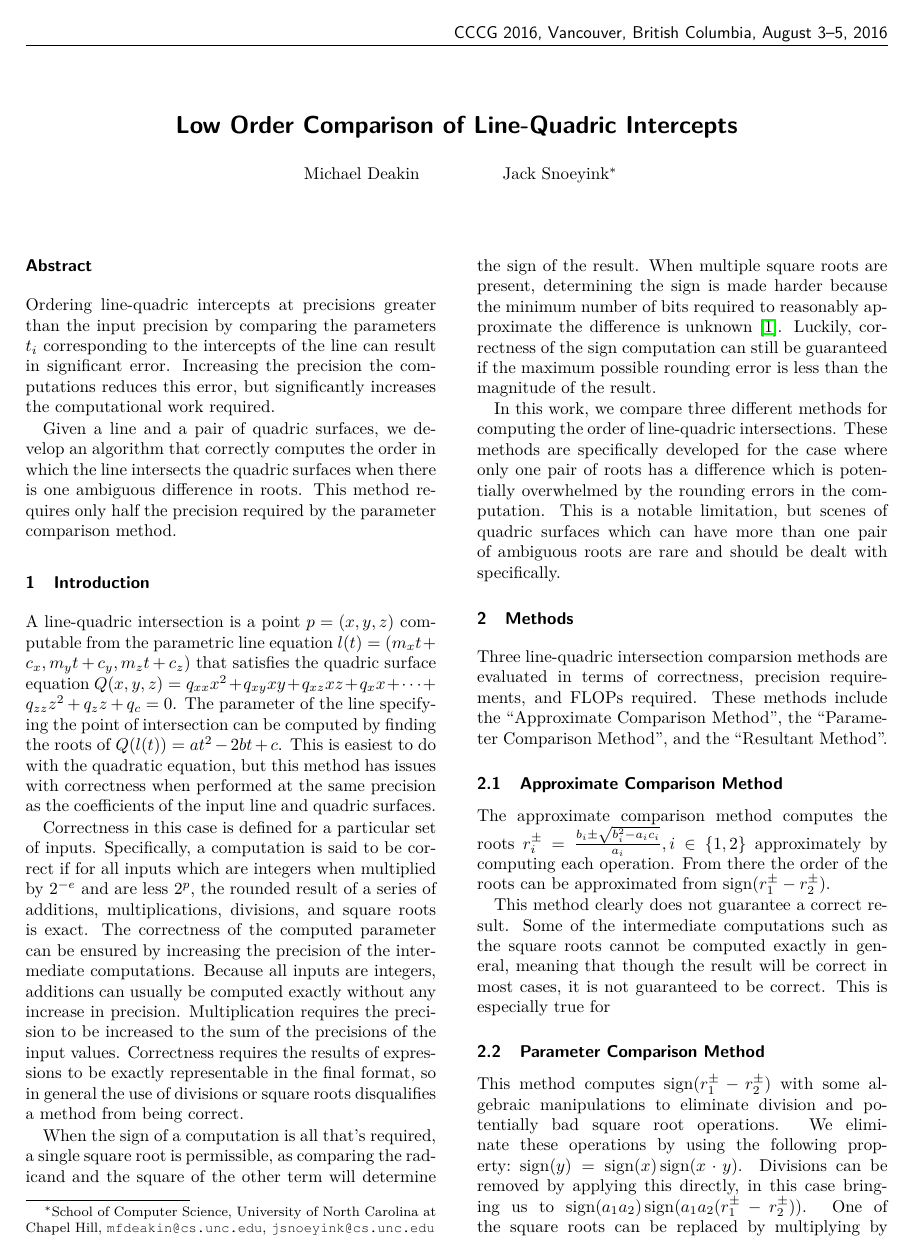
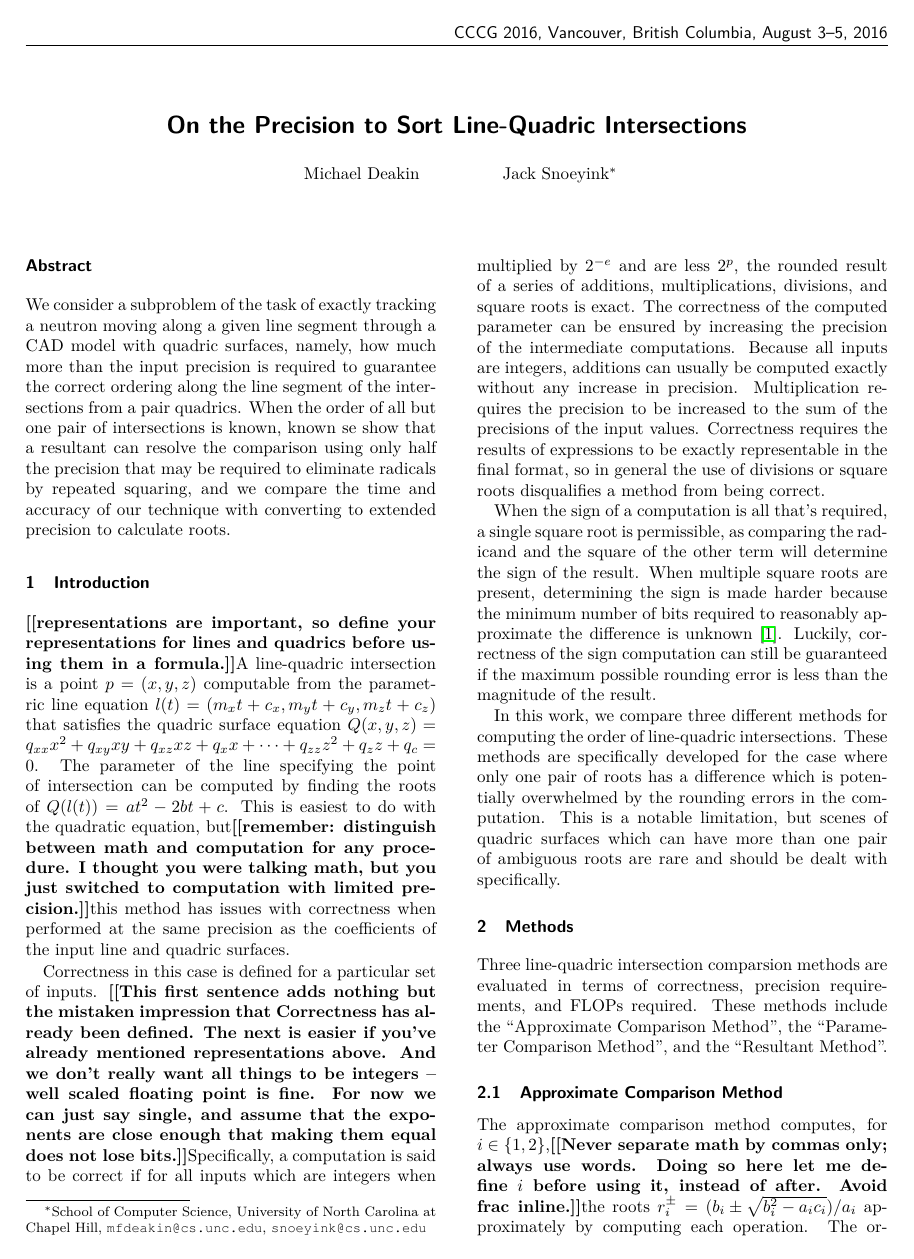
Before and after one commit to mfdeakin/CCCG2016_Resultant, a LaTeX document (resultantmethod.tex): page 1 of 4 before the commit and page 1 of 5 after it. Compiled offline with pdfLaTeX.

Commit message:
changed title and abstract and commented on first page.

```diff
--- a/resultantmethod.tex
+++ b/resultantmethod.tex
@@ -16,13 +16,16 @@
 \DeclareMathOperator{\sign}{sign}
 \DeclareMathOperator{\fma}{fma}
 \DeclareMathOperator{\round}{round}
+\def\Jack#1{{\bf [[#1]]}\ignorespaces}
+%\def\Jack#1{\ignorespaces}%% uncomment to hide remarks
 
 \lstset{basicstyle=\ttfamily}
 
-\title{Low Order Comparison of Line-Quadric Intercepts}
+%\title{Low Order Comparison of Line-Quadric Intercepts}
+\title{On the Precision to Sort Line-Quadric Intersections}
 \author{Michael Deakin \and Jack Snoeyink\thanks{School of Computer
     Science, University of North Carolina at Chapel Hill, {\tt
-      mfdeakin@cs.unc.edu}, {\tt jsnoeyink@cs.unc.edu}}}
+      mfdeakin@cs.unc.edu}, {\tt snoeyink@cs.unc.edu}}}
 
 \index{Deakin, Michael}
 \index{Snoeyink, Jack}
@@ -32,31 +35,44 @@
 \maketitle
 
 \begin{abstract}
-Ordering line-quadric intercepts at precisions greater than the input
-precision by comparing the parameters $t_i$ corresponding to the
-intercepts of the line can result in significant error.  Increasing
-the precision the computations reduces this error, but significantly
-increases the computational work required.
+  We consider a subproblem of the task of exactly tracking a neutron
+  moving along a given line segment through a CAD model with quadric
+  surfaces, namely, how much more than the input precision is required
+  to guarantee the correct ordering along the line segment of the
+  intersections from a pair quadrics.  When the order of all but one
+  pair of intersections is known, known se show that a resultant can
+  resolve the comparison using only half the precision that may be
+  required to eliminate radicals by repeated squaring, and we compare
+  the time and accuracy of our technique with converting to extended
+  precision to calculate roots.
 
-Given a line and a pair of quadric surfaces, we develop an algorithm
-that correctly computes the order in which the line intersects the
-quadric surfaces when there is one ambiguous difference in roots.
-This method requires only half the precision required by the parameter
-comparison method.
+%%% JSS: ordering and increasing are talking about procedures before their inputs and outputs are made clear
+%% Ordering line-quadric intercepts at precisions greater than the input
+%% precision by comparing the parameters $t_i$ corresponding to the
+%% intercepts of the line can result in significant error.  Increasing
+%% the precision the computations reduces this error, but significantly
+%% increases the computational work required.
+
+%% Given a line and a pair of quadric surfaces, we develop an algorithm
+%% that correctly computes the order in which the line intersects the
+%% quadric surfaces when there is one ambiguous difference in roots.
+%% This method requires only half the precision required by the parameter
+%% comparison method.
 \end{abstract}
 
 \section{Introduction}
+\Jack{representations are important, so define your representations for lines and quadrics before using them in a formula.}
 A line-quadric intersection is a point~$p=(x, y, z)$ computable from
 the parametric line equation $l(t)=(m_x t + c_x, m_y t + c_y, m_z t +
 c_z)$ that satisfies the quadric surface equation~$Q(x, y, z)=q_{xx}
 x^2 + q_{xy} xy + q_{xz} xz + q_x x + \dots + q_{zz} z^2 + q_{z} z +
 q_c = 0$.  The parameter of the line specifying the point of
 intersection can be computed by finding the roots of~$Q(l(t))=a t^2 -
-2 b t + c$.  This is easiest to do with the quadratic equation, but
+2 b t + c$.  This is easiest to do with the quadratic equation, but\Jack{remember: distinguish between math and computation for any procedure. I thought you were talking math, but you just switched to computation with limited precision.}
 this method has issues with correctness when performed at the same
 precision as the coefficients of the input line and quadric surfaces.
 
-Correctness in this case is defined for a particular set of inputs.
+Correctness in this case is defined for a particular set of inputs. \Jack{This first sentence adds nothing but the mistaken impression that Correctness has already been defined.  The next is easier if you've already mentioned representations above.  And we don't really want all things to be integers -- well scaled floating point is fine.  For now we can just say single, and assume that the exponents are close enough that making them equal does not lose bits.}
 Specifically, a computation is said to be correct if for all inputs
 which are integers when multiplied by $2^{-e}$ and are less $2^p$, the
 rounded result of a series of additions, multiplications, divisions,
@@ -98,18 +114,16 @@ These methods include the ``Approximate Comparison Method'', the
 ``Parameter Comparison Method'', and the ``Resultant Method''.
 
 \subsection{Approximate Comparison Method}
-The approximate comparison method computes the
-roots~$r_i^\pm=\frac{b_i\pm\sqrt{b_i^2-a_ic_i}}{a_i}, i\in\{1, 2\}$
-approximately by computing each operation.  From there the order of
-the roots can be approximated from~$\sign(r_1^\pm-r_2^\pm)$.
+The approximate comparison method computes, for $i\in\{1, 2\}$,\Jack{Never separate math by commas only; always use words.  Doing so here let me define $i$ before using it, instead of after. Avoid frac inline.} the
+roots~$r_i^\pm=({b_i\pm\sqrt{b_i^2-a_ic_i}})/{a_i}$
+approximately by computing each operation.  The order of
+the approximate roots can be calculated exactly as~$\sign(r_1^\pm-r_2^\pm)$.
 
-This method clearly does not guarantee a correct result.  Some of the
-intermediate computations such as the square roots cannot be computed
-exactly in general, meaning that though the result will be correct in
-most cases, it is not guaranteed to be correct.  This is especially
-true for
+Though this method will usually give correct orders, it clearly does not guarantee them, since intermediate computations, such as the square roots,  cannot be computed
+exactly for all inputs.\Jack{Shortened what you had.}
 
-\subsection{Parameter Comparison Method}
+
+\subsection{Parameter Comparison Method}\Jack{The roots are parameters, so it is better to call this Repeated Squaring Method -- more parallel with Resultant Method.}
 This method computes~$\sign(r_1^\pm-r_2^\pm)$ with some algebraic
 manipulations to eliminate division and potentially bad square root
 operations.  We eliminate these operations by using the following
```
